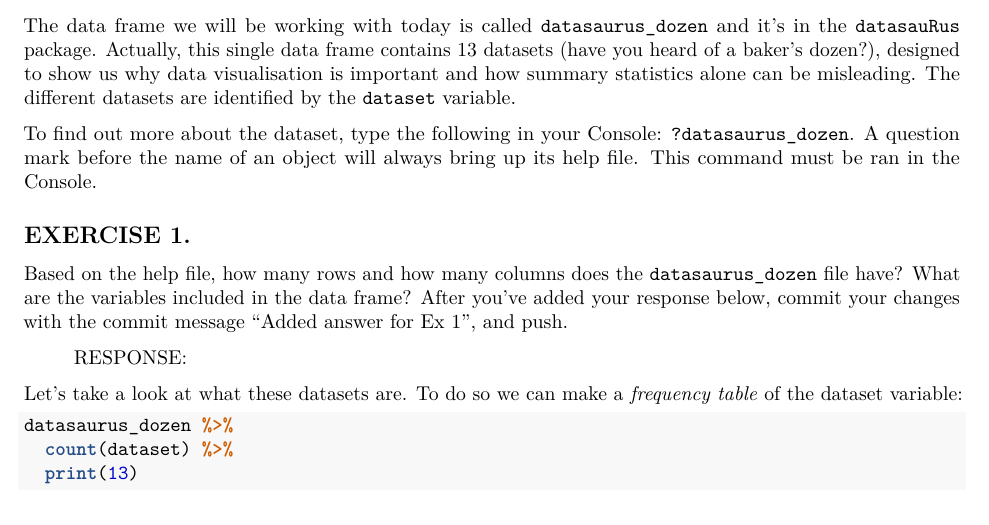
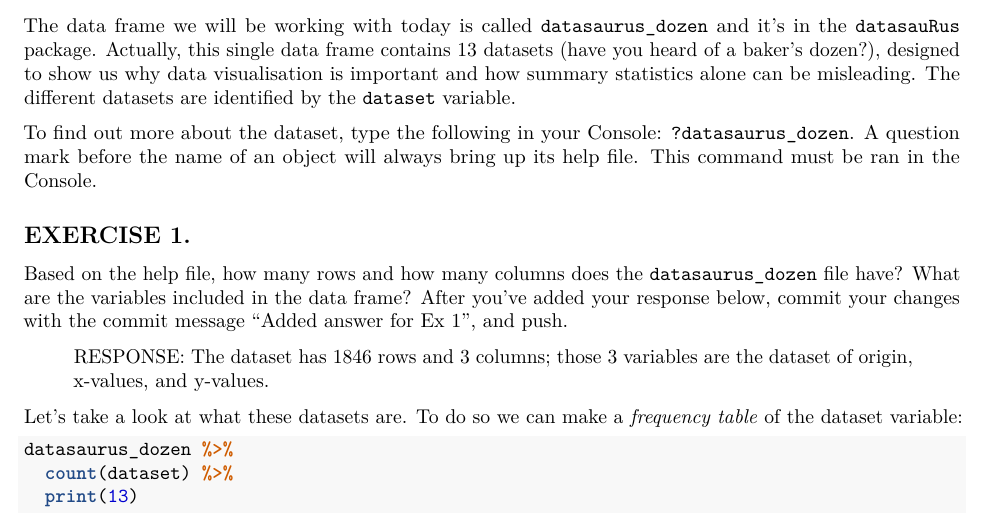
Before and after one commit to jackdove23/Stat231JackDove, an R Markdown document (Homeworks/ps0.Rmd): part of page 2 of 7, cut so that both start at the same text. Rendered offline with R 4.5, knitr and Pandoc, then LaTeX, with nearby package versions; some code elsewhere in the file could not run offline.

Commit message:
q1 answer

```diff
--- a/Homeworks/ps0.Rmd
+++ b/Homeworks/ps0.Rmd
@@ -65,7 +65,7 @@ To find out more about the dataset, type the following in your Console: `?datasa
 
 Based on the help file, how many rows and how many columns does the `datasaurus_dozen` file have? What are the variables included in the data frame? After you've added your response below, commit your changes with the commit message "Added answer for Ex 1", and push.
 
-> RESPONSE:
+> RESPONSE: The dataset has 1846 rows and 3 columns; those 3 variables are the dataset of origin, x-values, and y-values.
 
 Let's take a look at what these datasets are. To do so we can make a *frequency table* of the dataset variable:
 
```
